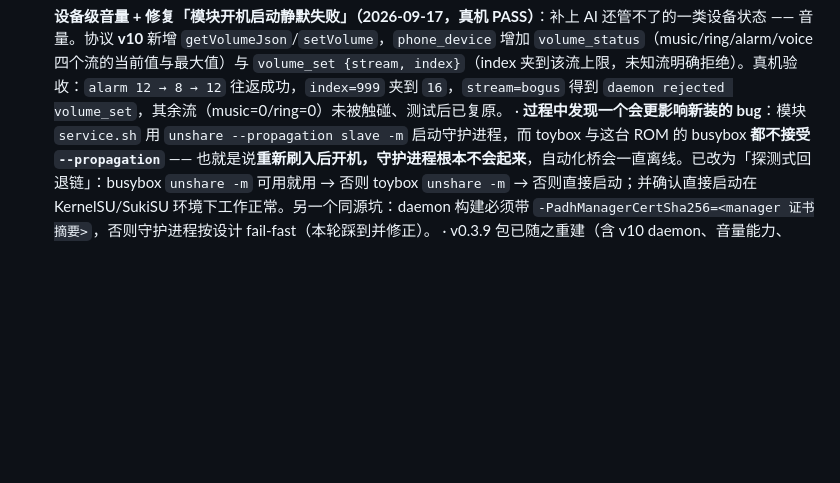
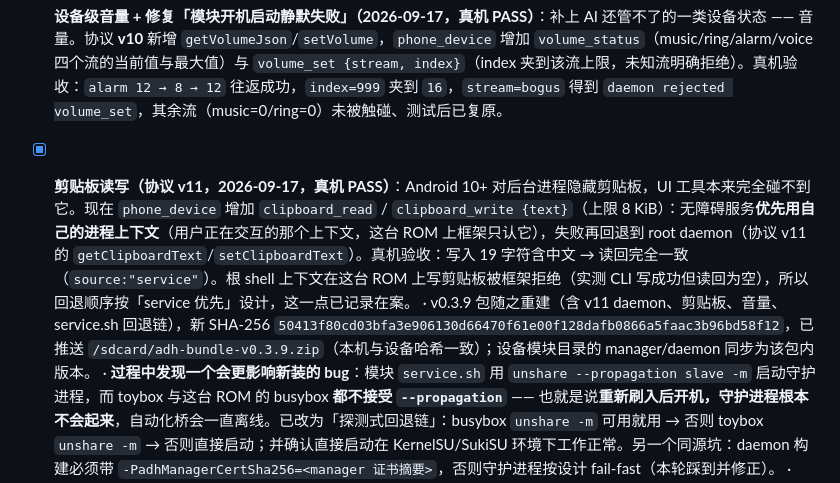
Before and after one commit to decrypthub/AndroidDecryptHub, a Markdown page: docs/PROGRESS.md, the part around the change. Rendered like a GitHub page; blank space fills up the shorter version.

Commit message:
docs: record clipboard access and the refreshed bundle hash

```diff
--- a/docs/PROGRESS.md
+++ b/docs/PROGRESS.md
@@ -54,6 +54,8 @@
 - [x] **连续多任务演练（2026-09-17，真机 3/4 + 桥接零超时）**：用 `adhd-data/drill.mjs` 顺序跑 4 个任务，模拟「AI 连续接管」的节奏：① `settings-battery-health`（15.6s，到电池健康页）→ ② `browser-search`（5.8s，**失败**：浏览器首页没有可编辑节点，守卫步 `skipped`，`set_text` 找不到目标）→ ③ `open-sukisu-modules`（0.25s）→ ④ `settings-battery-health`（15.3s）。总计 37.0s，**bridge timeouts=0**、snapshots=14（保留上限 16 未溢出）、全程无卡死命令。
 - [x] **混合连续演练 3/3 + 新配方 sukisu-module-list（2026-09-17，真机 PASS）**：为了让「连续接管」不只在系统设置里成立，新增并实测 `sukisu-module-list`（开应用 → 点底部「模块」标签〔坐标 690,2162 实测校准〕→ 等稳定 → 向下滑一屏 → 返回模块列表文本，含模块名/版本/作者）。随后跑混合序列：`settings-battery-health`(14.9s) → `sukisu-module-list`(5.8s) → `settings-battery-health`(15.6s)，**3/3 全绿**，总 36.3s，bridge timeouts=0、snapshots=14。
 - [x] **设备级音量 + 修复「模块开机启动静默失败」（2026-09-17，真机 PASS）**：补上 AI 还管不了的一类设备状态 —— 音量。协议 **v10** 新增 `getVolumeJson`/`setVolume`，`phone_device` 增加 `volume_status`（music/ring/alarm/voice 四个流的当前值与最大值）与 `volume_set {stream, index}`（index 夹到该流上限，未知流明确拒绝）。真机验收：`alarm 12 → 8 → 12` 往返成功，`index=999` 夹到 `16`，`stream=bogus` 得到 `daemon rejected volume_set`，其余流（music=0/ring=0）未被触碰、测试后已复原。
+- [x] **剪贴板读写（协议 v11，2026-09-17，真机 PASS）**：Android 10+ 对后台进程隐藏剪贴板，UI 工具本来完全碰不到它。现在 `phone_device` 增加 `clipboard_read` / `clipboard_write {text}`（上限 8 KiB）：无障碍服务**优先用自己的进程上下文**（用户正在交互的那个上下文，这台 ROM 上框架只认它），失败再回退到 root daemon（协议 v11 的 `getClipboardText`/`setClipboardText`）。真机验收：写入 19 字符含中文 → 读回完全一致（`source:"service"`）。根 shell 上下文在这台 ROM 上写剪贴板被框架拒绝（实测 CLI 写成功但读回为空），所以回退顺序按「service 优先」设计，这一点已记录在案。
+      · v0.3.9 包随之重建（含 v11 daemon、剪贴板、音量、service.sh 回退链），新 SHA-256 `50413f80cd03bfa3e906130d66470f61e00f128dafb0866a5faac3b96bd58f12`，已推送 `/sdcard/adh-bundle-v0.3.9.zip`（本机与设备哈希一致）；设备模块目录的 manager/daemon 同步为该包内版本。
       · **过程中发现一个会更影响新装的 bug**：模块 `service.sh` 用 `unshare --propagation slave -m` 启动守护进程，而 toybox 与这台 ROM 的 busybox **都不接受 `--propagation`** —— 也就是说**重新刷入后开机，守护进程根本不会起来**，自动化桥会一直离线。已改为「探测式回退链」：busybox `unshare -m` 可用就用 → 否则 toybox `unshare -m` → 否则直接启动；并确认直接启动在 KernelSU/SukiSU 环境下工作正常。另一个同源坑：daemon 构建必须带 `-PadhManagerCertSha256=<manager 证书摘要>`，否则守护进程按设计 fail-fast（本轮踩到并修正）。
       · v0.3.9 包已随之重建（含 v10 daemon、音量能力、service.sh 回退链、最新 manager），新 SHA-256 `162179ef1ab184d657787f9b073502121fe1ad16c5142d6a35585f9714849fa3`，已推送 `/sdcard/adh-bundle-v0.3.9.zip`（本机与设备哈希一致）。
       · 定位过程中的一个真实教训：底部标签用截图估算的坐标（678,2244）会落到「设置」页，按无障碍节点（690,2162）才是「模块」标签 —— 这类固定 chrome 用节点坐标而不是截图估算更可靠，已写进配方描述。
```
Also changed, not shown: docs/REQUIREMENTS.md (+1 -0 lines).
